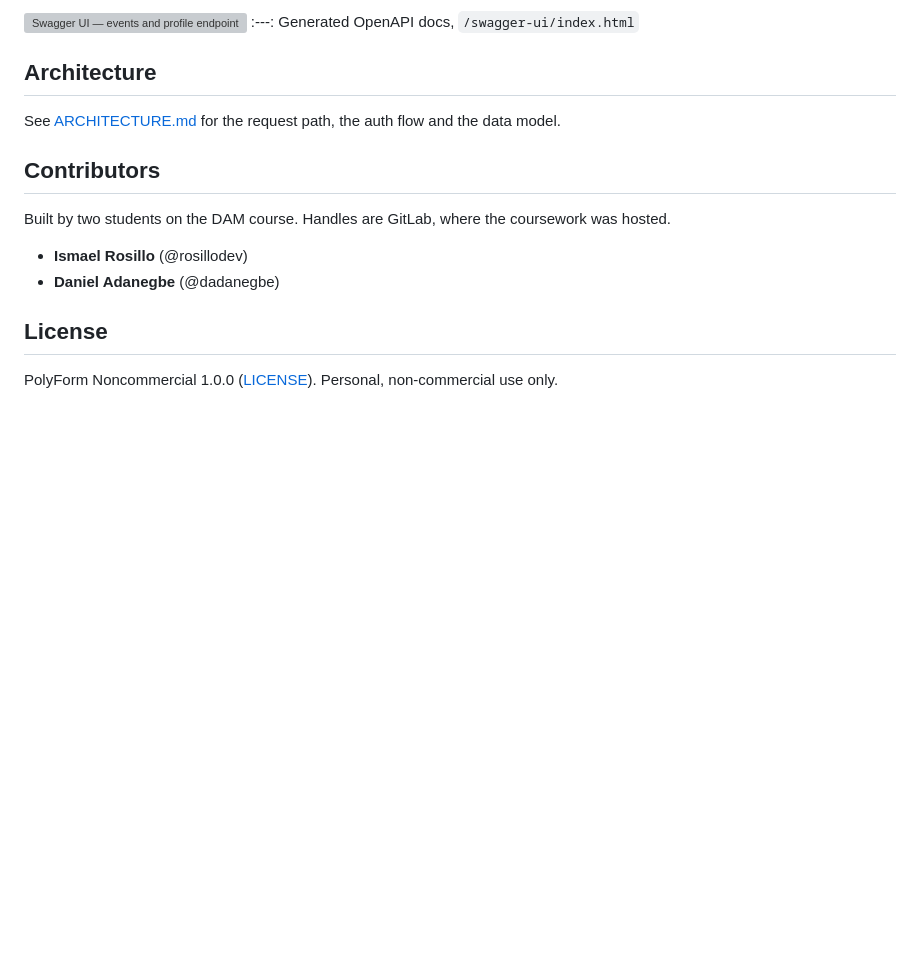
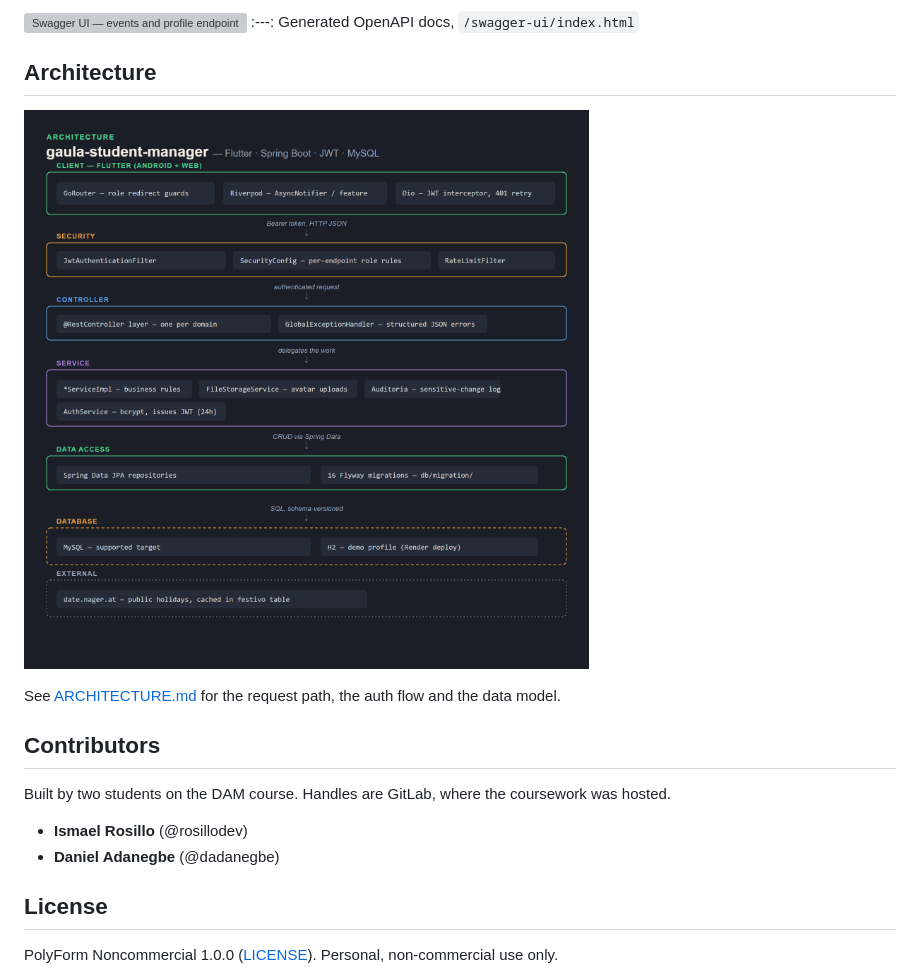
Before and after one commit to PresidenteOG/gaula-student-manager, a Markdown page: README.md, the part around the change. Rendered like a GitHub page; blank space fills up the shorter version; grey boxes are pictures that could not be loaded.

Commit message:
Embed architecture diagram in README

```diff
--- a/README.md
+++ b/README.md
@@ -100,6 +100,8 @@ Generated OpenAPI docs, `/swagger-ui/index.html`
 
 ## Architecture
 
+![gaula-student-manager architecture: request path, auth flow and data model](docs/architecture.png)
+
 See [ARCHITECTURE.md](./ARCHITECTURE.md) for the request path, the auth flow and the data model.
 
 ## Contributors
```
